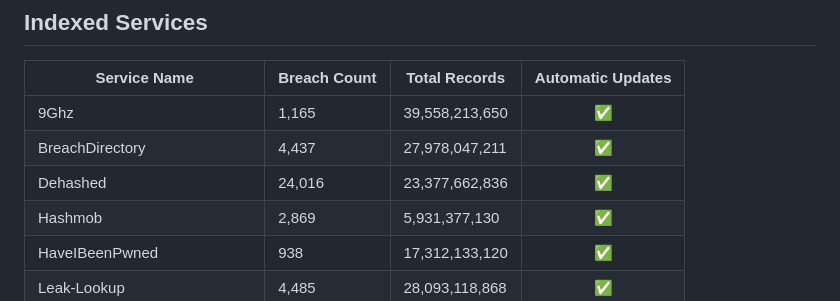
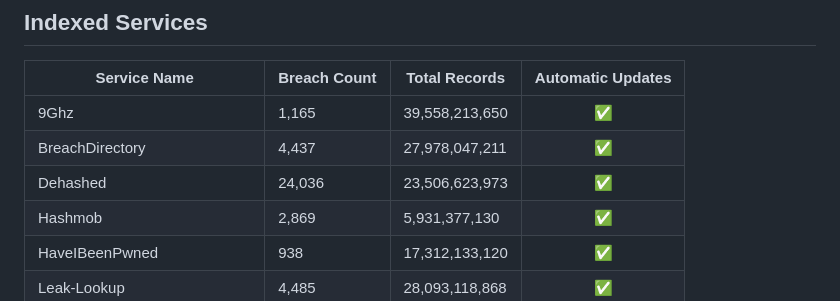
Before and after one commit to notdls/known-breaches, a Markdown page: README.md, the part around the change. Drawn GitHub-style.

Commit message:
Dataset Update 01/18/26

```diff
--- a/README.md
+++ b/README.md
@@ -6,7 +6,7 @@ A compliation of breach information gathered from data aggregators, breach looku
 | ------------ | ------------ | ------------- |        :--:       |
 | 9Ghz | 1,165 | 39,558,213,650 | ✅ |
 | BreachDirectory | 4,437 | 27,978,047,211 | ✅ |
-| Dehashed | 24,016 | 23,377,662,836 | ✅ |
+| Dehashed | 24,036 | 23,506,623,973 | ✅ |
 | Hashmob | 2,869 | 5,931,377,130 | ✅ |
 | HaveIBeenPwned | 938 | 17,312,133,120 | ✅ |
 | Leak-Lookup | 4,485 | 28,093,118,868 | ✅ |
```
